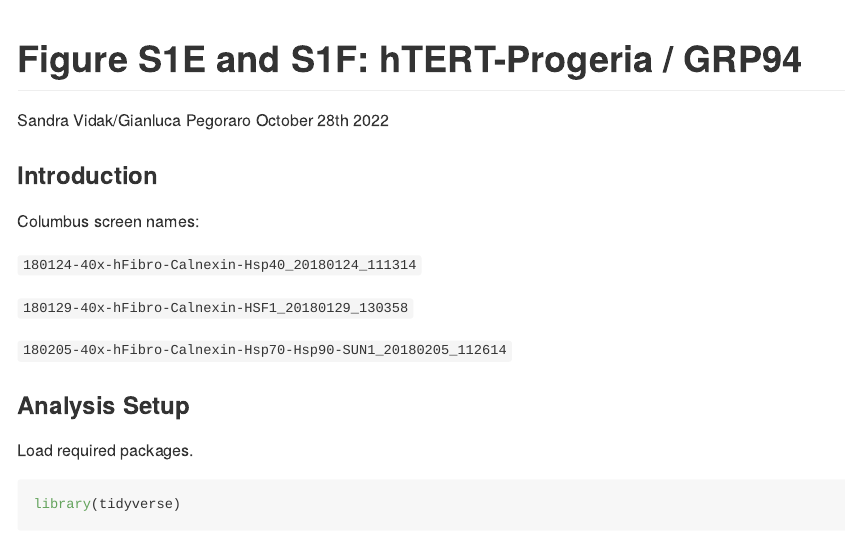
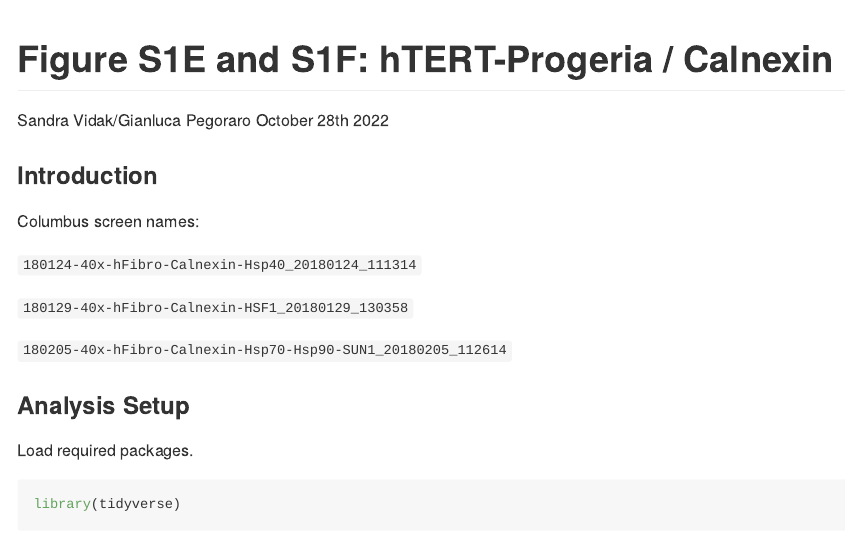
Before and after one commit to CBIIT/mistelilab-hgps-sun2, an R Markdown document (Fig.S1E_F/hTert-Calnexin/hTERT_HGPS_SingleCells.Rmd): the page in a window 1100 px wide, from its top. The pictures show the output file Fig.S1E_F/hTert-Calnexin/hTERT_HGPS_SingleCells.md that the author committed with the source, drawn offline in the style of GitHub; long lines of code are wrapped.

Commit message:
Correct S1E_F GRP94 to Calnexin .Rmd yaml header

```diff
--- a/Fig.S1E_F/hTert-Calnexin/hTERT_HGPS_SingleCells.Rmd
+++ b/Fig.S1E_F/hTert-Calnexin/hTERT_HGPS_SingleCells.Rmd
@@ -1,5 +1,5 @@
 ---
-title: "Figure S1E and S1F: hTERT-Progeria / GRP94"
+title: "Figure S1E and S1F: hTERT-Progeria / Calnexin"
 author: "Sandra Vidak/Gianluca Pegoraro"
 date: "October 28th 2022"
 output: github_document
```
Also changed, not shown: Fig.S1E_F/hTert-Calnexin/hTERT_HGPS_SingleCells.md, Fig.S1E_F/hTert-Calnexin/output/Fig.S1_E-1.png, Fig.S1E_F/hTert-Calnexin/output/Fig.S1_F-1.png.
